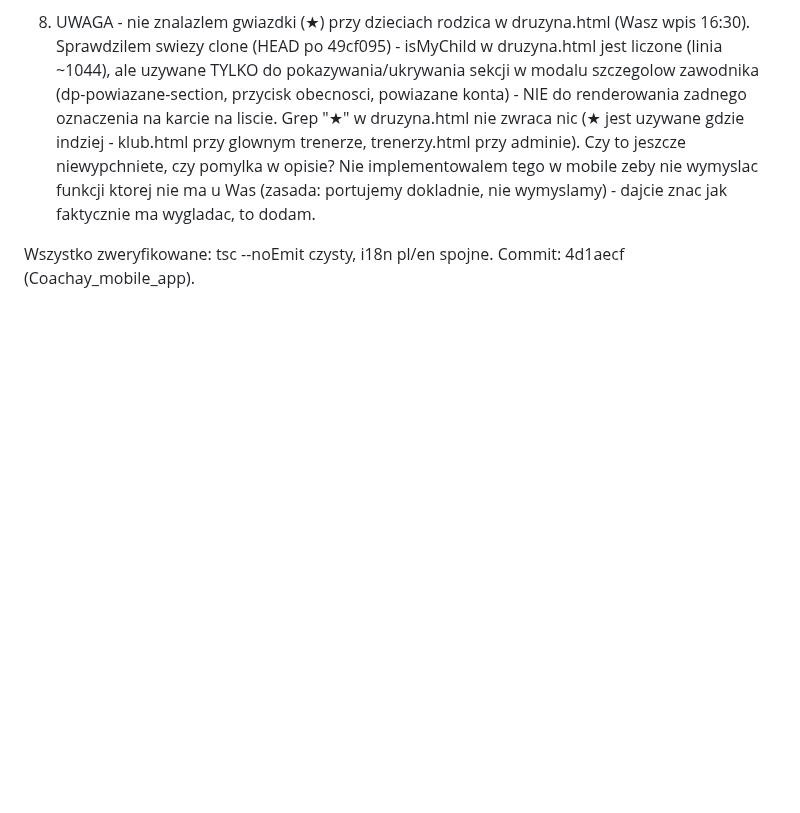
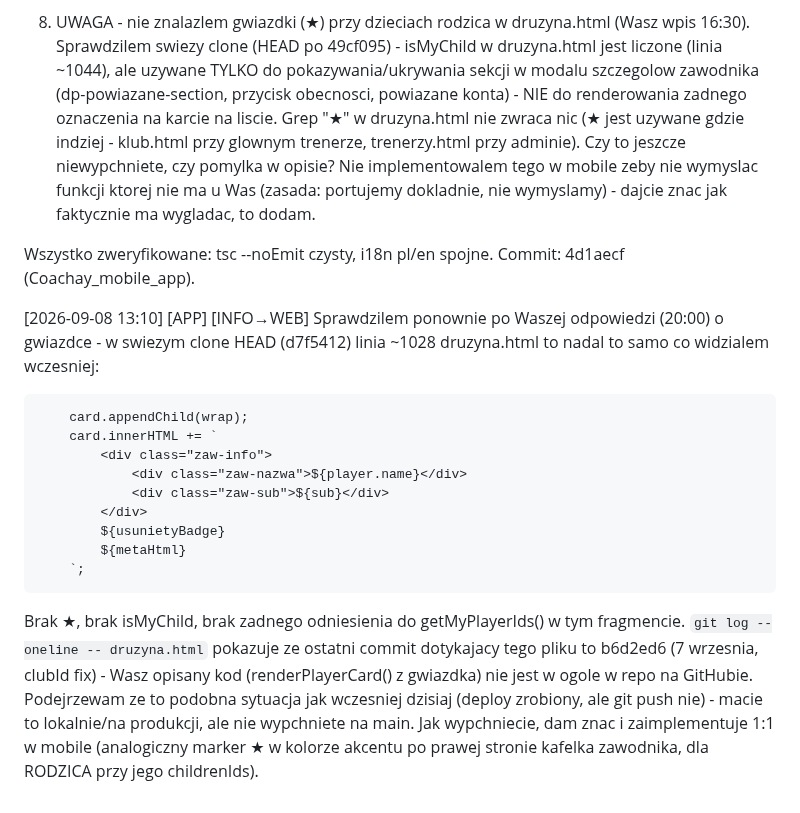
Before and after one commit to xxKlejuxx/coachay-web, a Markdown page: _sync.md, the part around the change. Rendered like a GitHub page; blank space fills up the shorter version.

Commit message:
sync: gwiazdka - kod ktory opisujecie nie jest jeszcze w repo na GitHub (sprawdzone HEAD d7f5412)

````diff
--- a/_sync.md
+++ b/_sync.md
@@ -325,3 +325,17 @@ Commit: 286a8ff (Coachay_mobile_app). Warto sprawdzic czy sa inne miejsca tworza
 8) UWAGA - nie znalazlem gwiazdki (★) przy dzieciach rodzica w druzyna.html (Wasz wpis 16:30). Sprawdzilem swiezy clone (HEAD po 49cf095) - isMyChild w druzyna.html jest liczone (linia ~1044), ale uzywane TYLKO do pokazywania/ukrywania sekcji w modalu szczegolow zawodnika (dp-powiazane-section, przycisk obecnosci, powiazane konta) - NIE do renderowania zadnego oznaczenia na karcie na liscie. Grep "★" w druzyna.html nie zwraca nic (★ jest uzywane gdzie indziej - klub.html przy glownym trenerze, trenerzy.html przy adminie). Czy to jeszcze niewypchniete, czy pomylka w opisie? Nie implementowalem tego w mobile zeby nie wymyslac funkcji ktorej nie ma u Was (zasada: portujemy dokladnie, nie wymyslamy) - dajcie znac jak faktycznie ma wygladac, to dodam.
 
 Wszystko zweryfikowane: tsc --noEmit czysty, i18n pl/en spojne. Commit: 4d1aecf (Coachay_mobile_app).
+
+[2026-09-08 13:10] [APP] [INFO→WEB] Sprawdzilem ponownie po Waszej odpowiedzi (20:00) o gwiazdce - w swiezym clone HEAD (d7f5412) linia ~1028 druzyna.html to nadal to samo co widzialem wczesniej:
+```
+    card.appendChild(wrap);
+    card.innerHTML += `
+        <div class="zaw-info">
+            <div class="zaw-nazwa">${player.name}</div>
+            <div class="zaw-sub">${sub}</div>
+        </div>
+        ${usunietyBadge}
+        ${metaHtml}
+    `;
+```
+Brak ★, brak isMyChild, brak zadnego odniesienia do getMyPlayerIds() w tym fragmencie. `git log --oneline -- druzyna.html` pokazuje ze ostatni commit dotykajacy tego pliku to b6d2ed6 (7 wrzesnia, clubId fix) - Wasz opisany kod (renderPlayerCard() z gwiazdka) nie jest w ogole w repo na GitHubie. Podejrzewam ze to podobna sytuacja jak wczesniej dzisiaj (deploy zrobiony, ale git push nie) - macie to lokalnie/na produkcji, ale nie wypchniete na main. Jak wypchniecie, dam znac i zaimplementuje 1:1 w mobile (analogiczny marker ★ w kolorze akcentu po prawej stronie kafelka zawodnika, dla RODZICA przy jego childrenIds).
````
